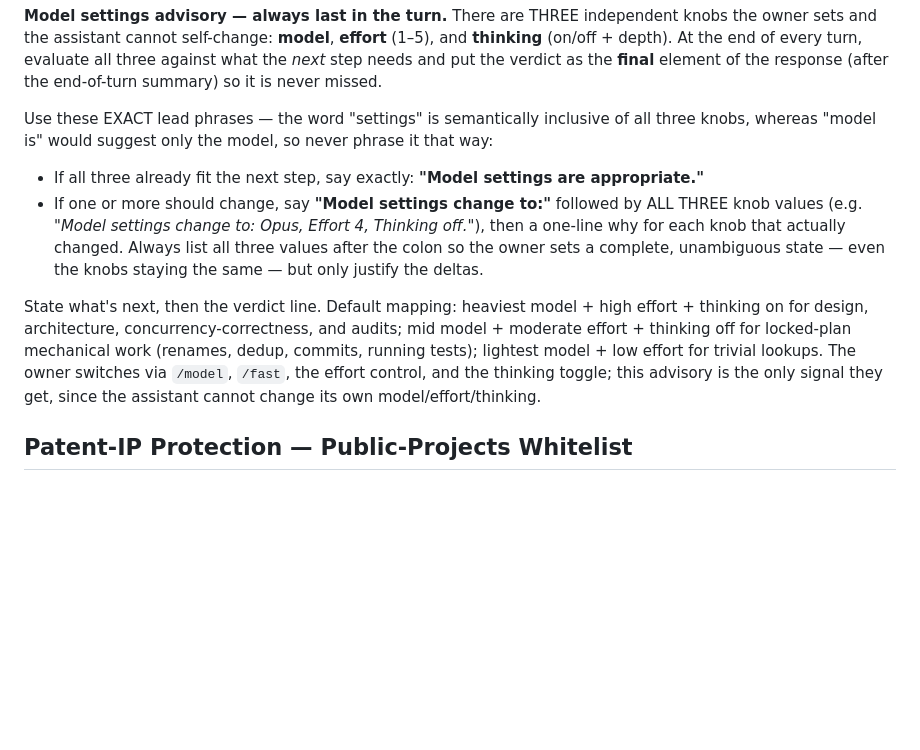
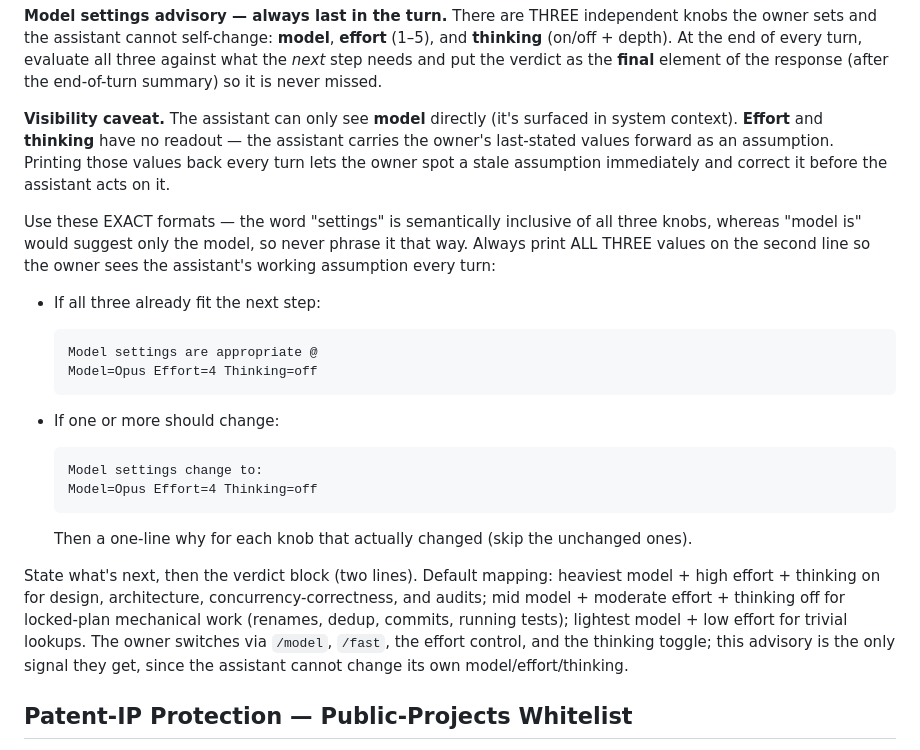
Before and after one commit to jgengineering2000/claude-ux-refined, a Markdown page: claude_master.md, the part around the change. GitHub-like rendering; blank space fills up the shorter version.

Commit message:
claude_master: advisory prints assumed values back on a second line
The assistant can see model directly (from system context) but has no
readout for effort or thinking — it can only carry the owner's last-stated
values forward as an assumption. Print all three on the second line of the
verdict so the owner spots a stale assumption immediately and corrects it
before the assistant acts on it.

  Model settings are appropriate @
  Model=Opus Effort=4 Thinking=off

Or:

  Model settings change to:
  Model=Opus Effort=4 Thinking=off

Co-Authored-By: Claude Opus 4.7 <noreply@anthropic.com>

````diff
--- a/claude_master.md
+++ b/claude_master.md
@@ -142,25 +142,39 @@ every turn, evaluate all three against what the *next* step needs and put the
 verdict as the **final** element of the response (after the end-of-turn
 summary) so it is never missed.
 
-Use these EXACT lead phrases — the word "settings" is semantically inclusive
-of all three knobs, whereas "model is" would suggest only the model, so never
-phrase it that way:
-- If all three already fit the next step, say exactly: **"Model settings are
-  appropriate."**
-- If one or more should change, say **"Model settings change to:"** followed
-  by ALL THREE knob values (e.g. *"Model settings change to: Opus, Effort 4,
-  Thinking off."*), then a one-line why for each knob that actually changed.
-  Always list all three values after the colon so the owner sets a complete,
-  unambiguous state — even the knobs staying the same — but only justify the
-  deltas.
+**Visibility caveat.** The assistant can only see **model** directly (it's
+surfaced in system context). **Effort** and **thinking** have no readout —
+the assistant carries the owner's last-stated values forward as an
+assumption. Printing those values back every turn lets the owner spot a
+stale assumption immediately and correct it before the assistant acts on it.
 
-State what's next, then the verdict line. Default mapping: heaviest model +
-high effort + thinking on for design, architecture, concurrency-correctness,
-and audits; mid model + moderate effort + thinking off for locked-plan
-mechanical work (renames, dedup, commits, running tests); lightest model +
-low effort for trivial lookups. The owner switches via `/model`, `/fast`, the
-effort control, and the thinking toggle; this advisory is the only signal
-they get, since the assistant cannot change its own model/effort/thinking.
+Use these EXACT formats — the word "settings" is semantically inclusive of
+all three knobs, whereas "model is" would suggest only the model, so never
+phrase it that way. Always print ALL THREE values on the second line so the
+owner sees the assistant's working assumption every turn:
+
+- If all three already fit the next step:
+  ```
+  Model settings are appropriate @
+  Model=Opus Effort=4 Thinking=off
+  ```
+
+- If one or more should change:
+  ```
+  Model settings change to:
+  Model=Opus Effort=4 Thinking=off
+  ```
+  Then a one-line why for each knob that actually changed (skip the unchanged
+  ones).
+
+State what's next, then the verdict block (two lines). Default mapping:
+heaviest model + high effort + thinking on for design, architecture,
+concurrency-correctness, and audits; mid model + moderate effort + thinking
+off for locked-plan mechanical work (renames, dedup, commits, running
+tests); lightest model + low effort for trivial lookups. The owner switches
+via `/model`, `/fast`, the effort control, and the thinking toggle; this
+advisory is the only signal they get, since the assistant cannot change its
+own model/effort/thinking.
 
 ## Patent-IP Protection — Public-Projects Whitelist
 
````
